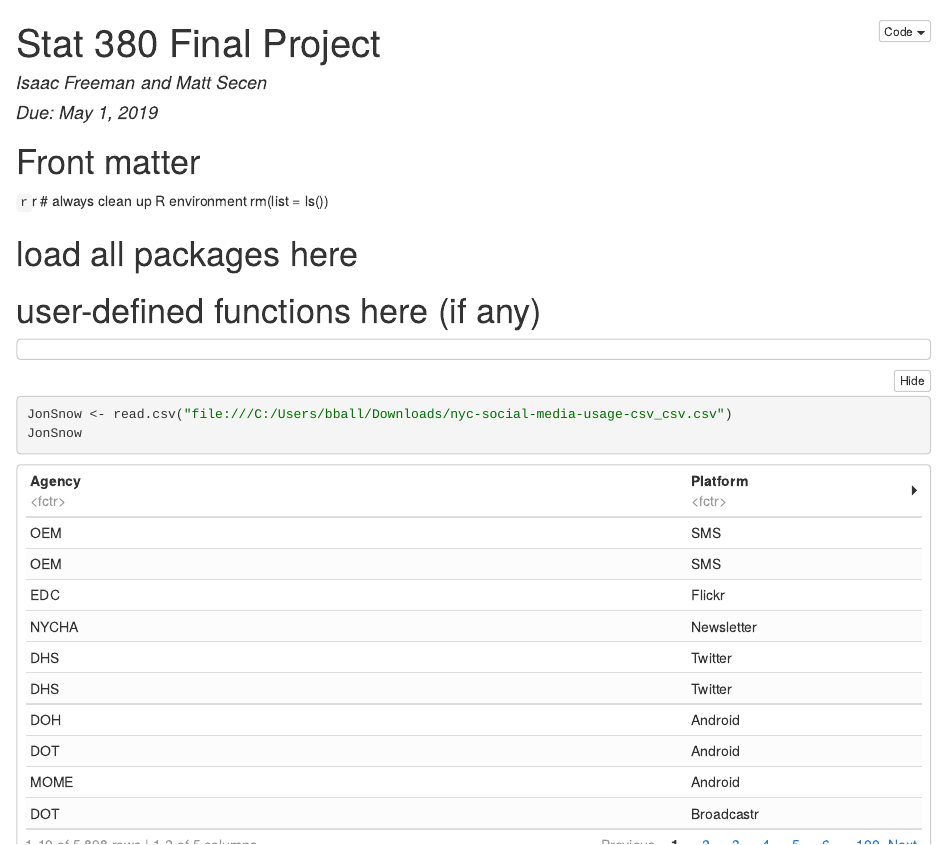
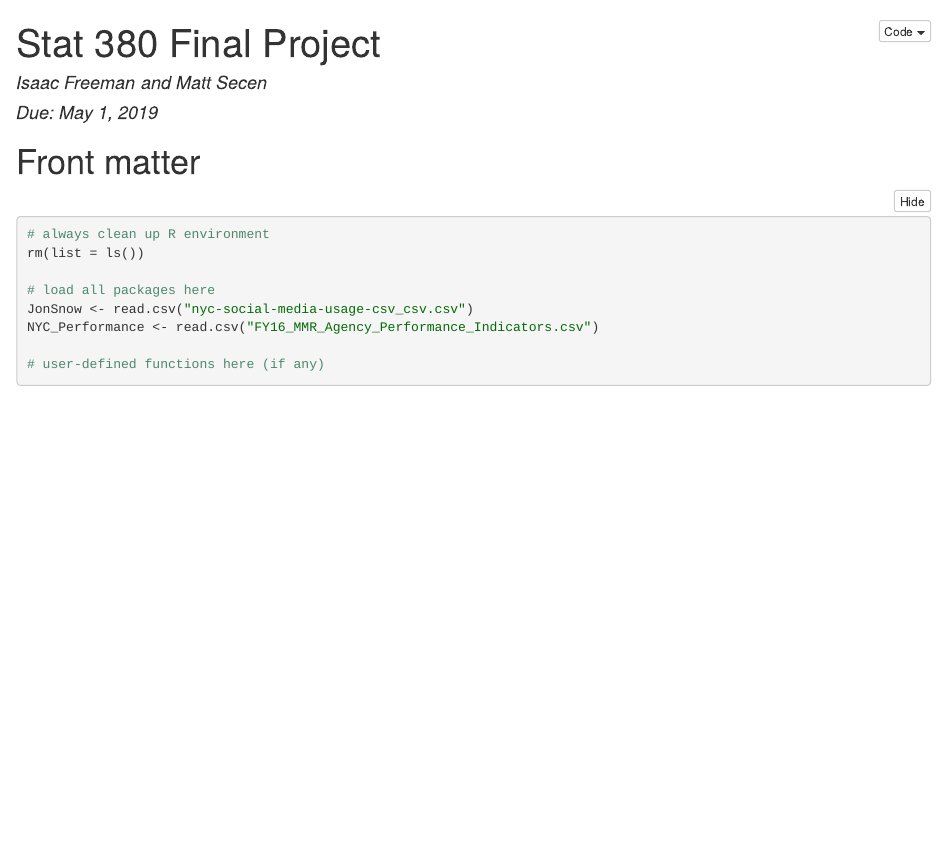
Before and after one commit to isaacfreeman38/MattAndIsaacFinalProject, an R Markdown document (Stat 380 Final Project.Rmd): the page in a window 1100 px wide, from its top. The pictures show the output file Stat 380 Final Project.nb.html that the author committed with the source, opened offline.

Commit message:
put data into front matter

````diff
--- a/Stat 380 Final Project.Rmd
+++ b/Stat 380 Final Project.Rmd
@@ -12,12 +12,9 @@ output: html_notebook
 rm(list = ls())
 
 # load all packages here
+JonSnow <- read.csv("nyc-social-media-usage-csv_csv.csv")
+NYC_Performance <- read.csv("FY16_MMR_Agency_Performance_Indicators.csv")
 
 # user-defined functions here (if any)
 
 ```
-
-```{r}
-JonSnow <- read.csv("file:///C:/Users/bball/Downloads/nyc-social-media-usage-csv_csv.csv")
-JonSnow
-```
````
Also changed, not shown: Stat 380 Final Project.nb.html.
